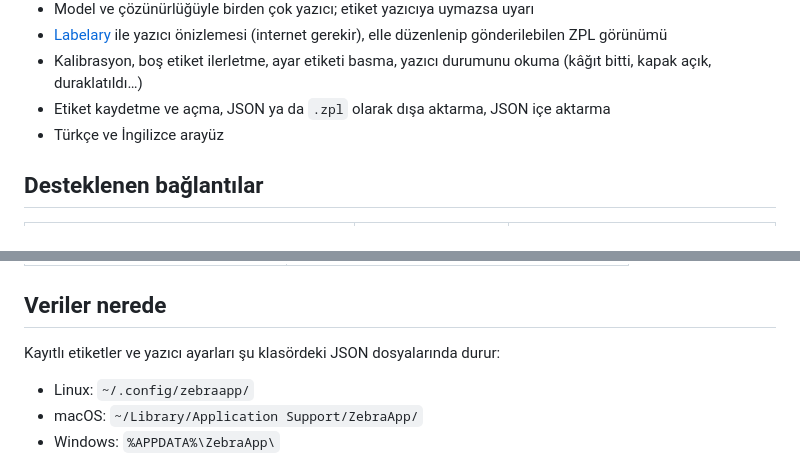
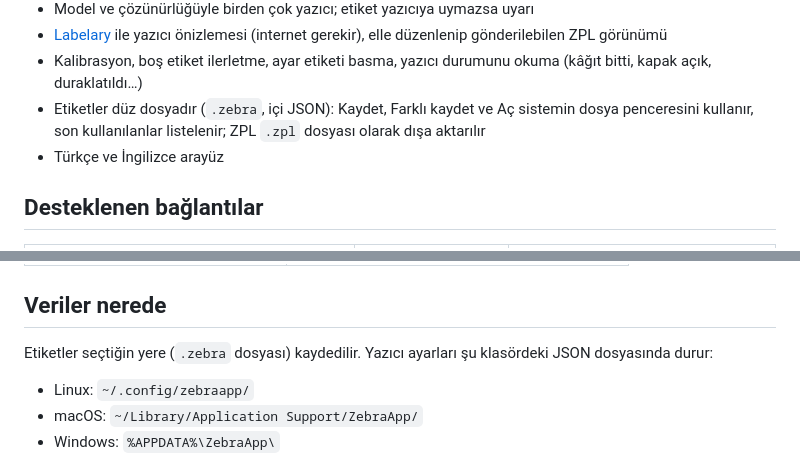
Before and after one commit to TroubledKezoo1/ZebraDesignApp, a Markdown page: README.tr.md, 2 parts joined by grey strips. GitHub-like rendering.

```diff
--- a/README.tr.md
+++ b/README.tr.md
@@ -26,7 +26,7 @@ ZebraDesigner yalnızca Windows'ta çalışıyor, açık kaynak etiket programla
 - Model ve çözünürlüğüyle birden çok yazıcı; etiket yazıcıya uymazsa uyarı
 - [Labelary](https://labelary.com) ile yazıcı önizlemesi (internet gerekir), elle düzenlenip gönderilebilen ZPL görünümü
 - Kalibrasyon, boş etiket ilerletme, ayar etiketi basma, yazıcı durumunu okuma (kâğıt bitti, kapak açık, duraklatıldı…)
-- Etiket kaydetme ve açma, JSON ya da `.zpl` olarak dışa aktarma, JSON içe aktarma
+- Etiketler düz dosyadır (`.zebra`, içi JSON): Kaydet, Farklı kaydet ve Aç sistemin dosya penceresini kullanır, son kullanılanlar listelenir; ZPL `.zpl` dosyası olarak dışa aktarılır
 - Türkçe ve İngilizce arayüz
 
 ## Desteklenen bağlantılar
@@ -92,7 +92,7 @@ Bluetooth LE yazıcı aynı anda yalnızca bir cihaza bağlanır. Bağlanmıyors
 
 ## Veriler nerede
 
-Kayıtlı etiketler ve yazıcı ayarları şu klasördeki JSON dosyalarında durur:
+Etiketler seçtiğin yere (`.zebra` dosyası) kaydedilir. Yazıcı ayarları şu klasördeki JSON dosyasında durur:
 - Linux: `~/.config/zebraapp/`
 - macOS: `~/Library/Application Support/ZebraApp/`
 - Windows: `%APPDATA%\ZebraApp\`
```
Also changed, not shown: README.md (+2 -2 lines).
